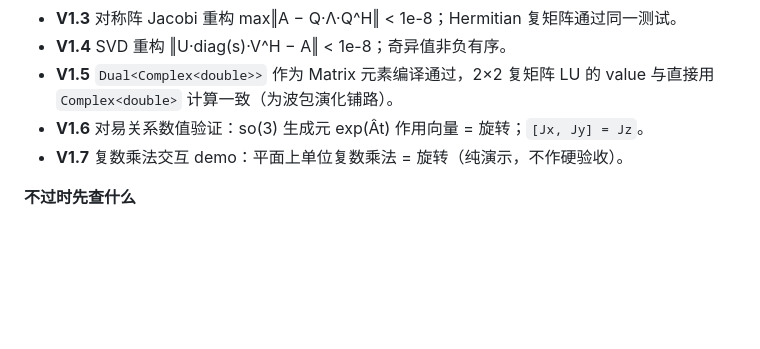
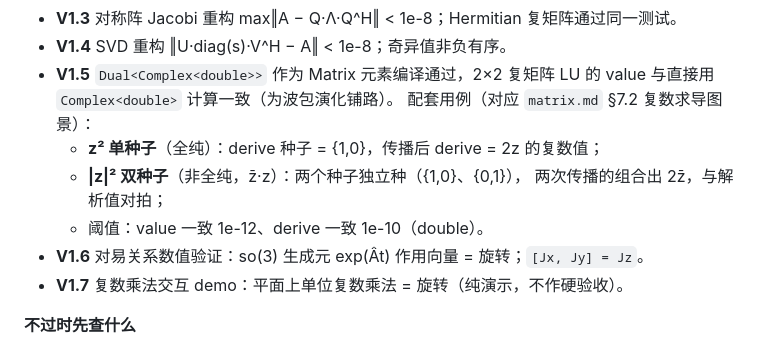
Before and after one commit to zhenyang268/learning, a Markdown page: graphics/plan.md, the part around the change. Drawn GitHub-style; blank space fills up the shorter version.

Commit message:
plan.md V1.5 补复数求导用例：z2 单种子与 |z|2 双种子对拍

```diff
--- a/graphics/plan.md
+++ b/graphics/plan.md
@@ -60,6 +60,11 @@
 - **V1.4** SVD 重构 ‖U·diag(s)·V^H − A‖ < 1e-8；奇异值非负有序。
 - **V1.5** `Dual<Complex<double>>` 作为 Matrix 元素编译通过，2×2 复矩阵 LU 的
   value 与直接用 `Complex<double>` 计算一致（为波包演化铺路）。
+  配套用例（对应 `matrix.md` §7.2 复数求导图景）：
+  - **z² 单种子**（全纯）：derive 种子 = {1,0}，传播后 derive = 2z 的复数值；
+  - **|z|² 双种子**（非全纯，z̄·z）：两个种子独立种（{1,0}、{0,1}），
+    两次传播的组合出 2z̄，与解析值对拍；
+  - 阈值：value 一致 1e-12、derive 一致 1e-10（double）。
 - **V1.6** 对易关系数值验证：so(3) 生成元 exp(Ât) 作用向量 = 旋转；`[Jx, Jy] = Jz`。
 - **V1.7** 复数乘法交互 demo：平面上单位复数乘法 = 旋转（纯演示，不作硬验收）。
 
```
